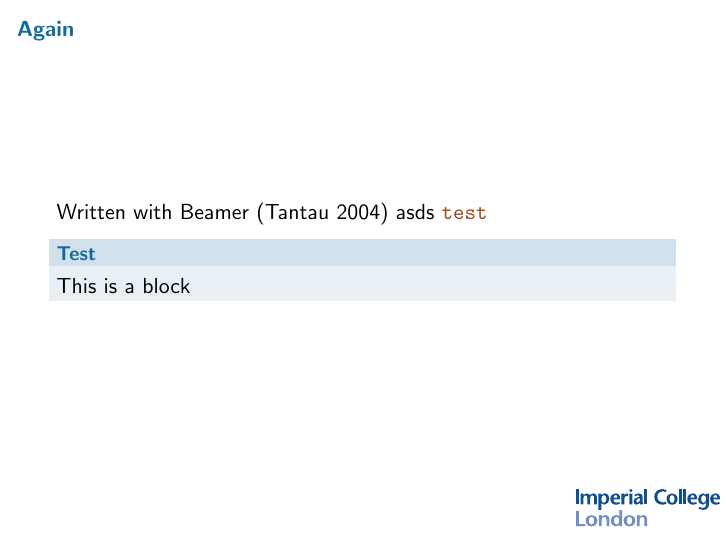
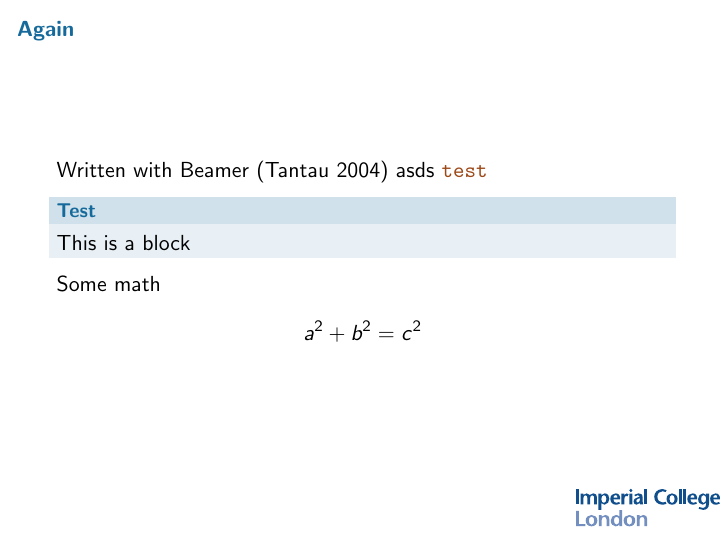
Before and after one commit to keirstead-group/imperial-latex, LaTeX slides (doc/example-conference-slides.tex, which reads doc/example-conference-content.tex): page 3 of 7. Compiled offline with pdfLaTeX.

Commit message:
Added some math.  For some reason it's sans in the slides, but not in the notes.

```diff
--- a/doc/example-conference-content.tex
+++ b/doc/example-conference-content.tex
@@ -9,7 +9,7 @@
 \author{James Keirstead}
 
 \usepackage{lipsum}
-
+\usepackage{amsmath}
 \begin{document}
 
 \begin{frame}
@@ -27,6 +27,11 @@ asds \url{test}
 \begin{block}{Test}
 This is a block
 \end{block}
+
+Some math
+\begin{align*}
+a^2 + b^2 = c^2
+\end{align*}
 \end{frame}
 
 \lipsum[2]
```
